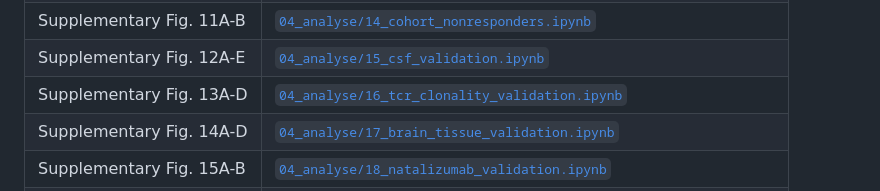
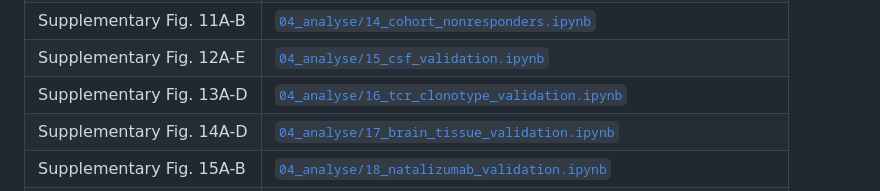
Before and after one commit to redwanfarooq/ocrelizumab_paper, a Markdown page: README.md, the part around the change. Rendered like a GitHub page.

Commit message:
Updated documentation

```diff
--- a/README.md
+++ b/README.md
@@ -113,7 +113,7 @@ The following table indicates the notebooks that generate each figure, table and
 | Supplementary Fig. 10A-C  | [`04_analyse/12_cohort_treatment_naive_cd20dim_t_cells.ipynb`](04_analyse/12_cohort_treatment_naive_cd20dim_t_cells.ipynb) |
 | Supplementary Fig. 11A-B  | [`04_analyse/14_cohort_nonresponders.ipynb`](04_analyse/14_cohort_nonresponders.ipynb)    |
 | Supplementary Fig. 12A-E  | [`04_analyse/15_csf_validation.ipynb`](04_analyse/15_csf_validation.ipynb)                |
-| Supplementary Fig. 13A-D  | [`04_analyse/16_tcr_clonality_validation.ipynb`](04_analyse/16_tcr_clonality_validation.ipynb) |
+| Supplementary Fig. 13A-D  | [`04_analyse/16_tcr_clonotype_validation.ipynb`](04_analyse/16_tcr_clonotype_validation.ipynb) |
 | Supplementary Fig. 14A-D  | [`04_analyse/17_brain_tissue_validation.ipynb`](04_analyse/17_brain_tissue_validation.ipynb) |
 | Supplementary Fig. 15A-B  | [`04_analyse/18_natalizumab_validation.ipynb`](04_analyse/18_natalizumab_validation.ipynb) |
 | Supplementary Fig. 16-17  | [`04_analyse/06_shap_program_perturbation.ipynb`](04_analyse/06_shap_program_perturbation.ipynb) |
```
